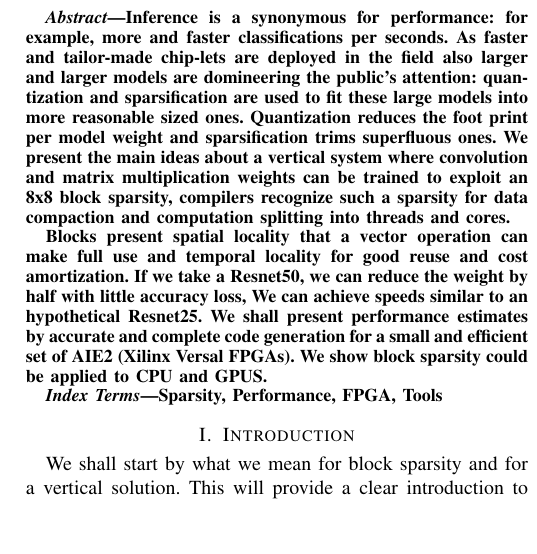
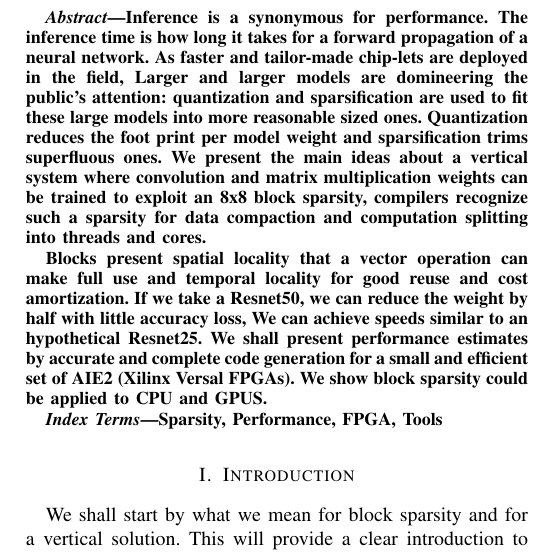
Before and after one commit to paolodalberto/BlockSparsityyTraning, a LaTeX paper (BlockSparse/scieee.tex): part of one column of page 1 of 22, cut so that both start at the same text, the shorter picture padded with empty space. Compiled offline with pdfLaTeX; a missing font is replaced by an installed copy or a similar font; a LaTeX package or settings file that is missing is left out.

Commit message:
Update scieee.tex

```diff
--- a/BlockSparse/scieee.tex
+++ b/BlockSparse/scieee.tex
@@ -38,9 +38,11 @@
 \maketitle
 
 \begin{abstract}
-Inference is a synonymous for performance: for example, more and
-faster classifications per seconds. As faster and tailor-made
-chip-lets are deployed in the field also larger and larger models are
+Inference is a synonymous for performance. The inference time is
+how long it takes for a forward propagation of a neural network.
+% for example, more and faster classifications per seconds.
+ As faster and tailor-made
+chip-lets are deployed in the field, Larger and larger models are
 domineering the public's attention: quantization and sparsification
 are used to fit these large models into more reasonable sized
 ones. Quantization reduces the foot print per model weight and
```
